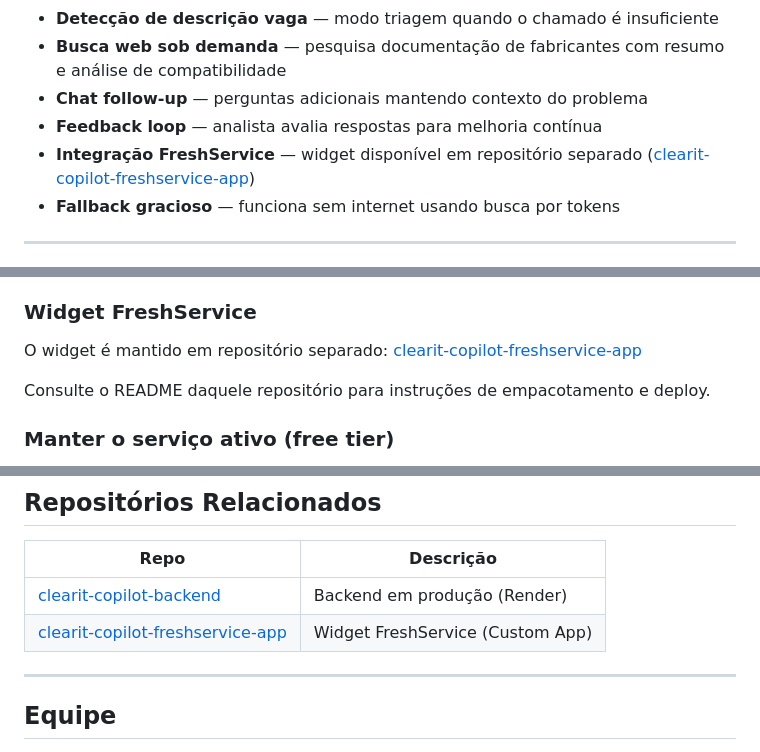
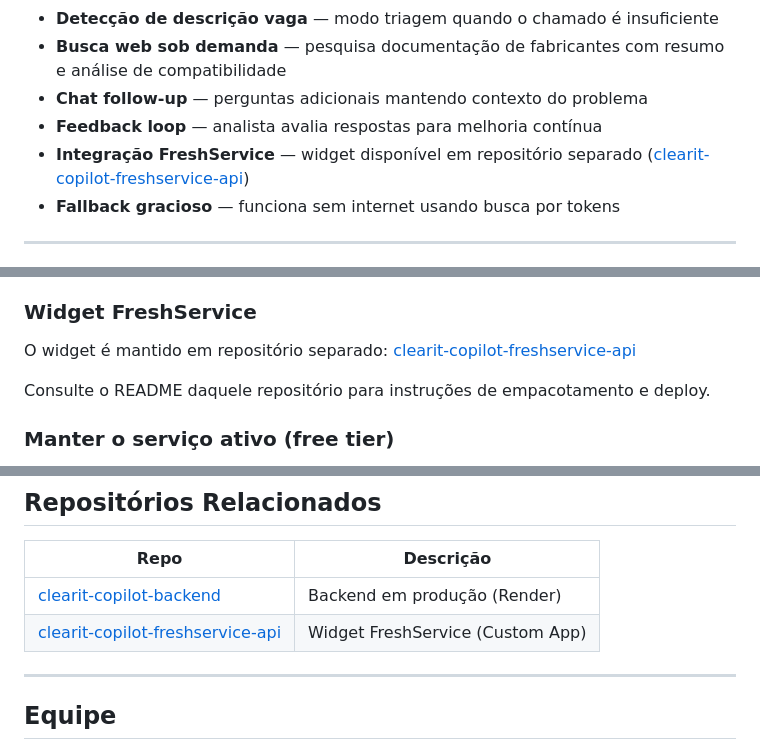
Before and after one commit to beandy-dev/sherlock-clearit-copilot, a Markdown page: README.md, 3 parts joined by grey strips. Drawn GitHub-style.

```diff
--- a/README.md
+++ b/README.md
@@ -23,7 +23,7 @@ O analista sempre valida antes de agir — o sistema é consultivo, nunca execut
 - **Busca web sob demanda** — pesquisa documentação de fabricantes com resumo e análise de compatibilidade
 - **Chat follow-up** — perguntas adicionais mantendo contexto do problema
 - **Feedback loop** — analista avalia respostas para melhoria contínua
-- **Integração FreshService** — widget disponível em repositório separado ([clearit-copilot-freshservice-app](https://github.com/beandy-dev/clearit-copilot-freshservice-app))
+- **Integração FreshService** — widget disponível em repositório separado ([clearit-copilot-freshservice-api](https://github.com/beandy-dev/clearit-copilot-freshservice-api))
 - **Fallback gracioso** — funciona sem internet usando busca por tokens
 
 ---
@@ -202,7 +202,7 @@ Para colocar o sistema em produção, você precisa configurar:
 
 ### Widget FreshService
 
-O widget é mantido em repositório separado: [clearit-copilot-freshservice-app](https://github.com/beandy-dev/clearit-copilot-freshservice-app)
+O widget é mantido em repositório separado: [clearit-copilot-freshservice-api](https://github.com/beandy-dev/clearit-copilot-freshservice-api)
 
 Consulte o README daquele repositório para instruções de empacotamento e deploy.
 
@@ -229,7 +229,7 @@ Ver [CHANGELOG.md](./CHANGELOG.md) para lista completa de melhorias futuras, inc
 | Repo | Descrição |
 |------|-----------|
 | [clearit-copilot-backend](https://github.com/beandy-dev/clearit-copilot-backend) | Backend em produção (Render) |
-| [clearit-copilot-freshservice-app](https://github.com/beandy-dev/clearit-copilot-freshservice-app) | Widget FreshService (Custom App) |
+| [clearit-copilot-freshservice-api](https://github.com/beandy-dev/clearit-copilot-freshservice-api) | Widget FreshService (Custom App) |
 
 ---
 
```
Also changed, not shown: other parts of README.md (+1 -1 lines), docs/technical-context-lite.md (+2 -2 lines).
